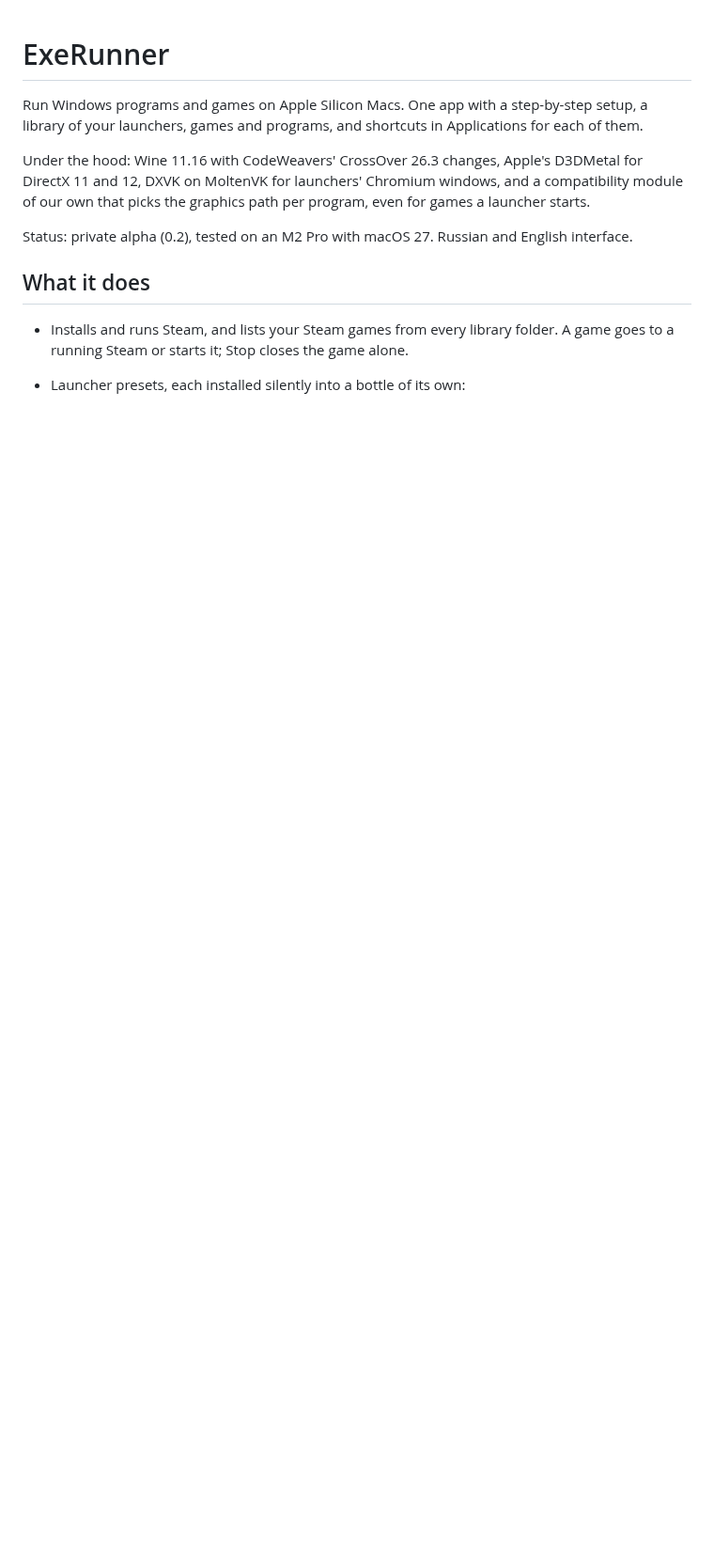
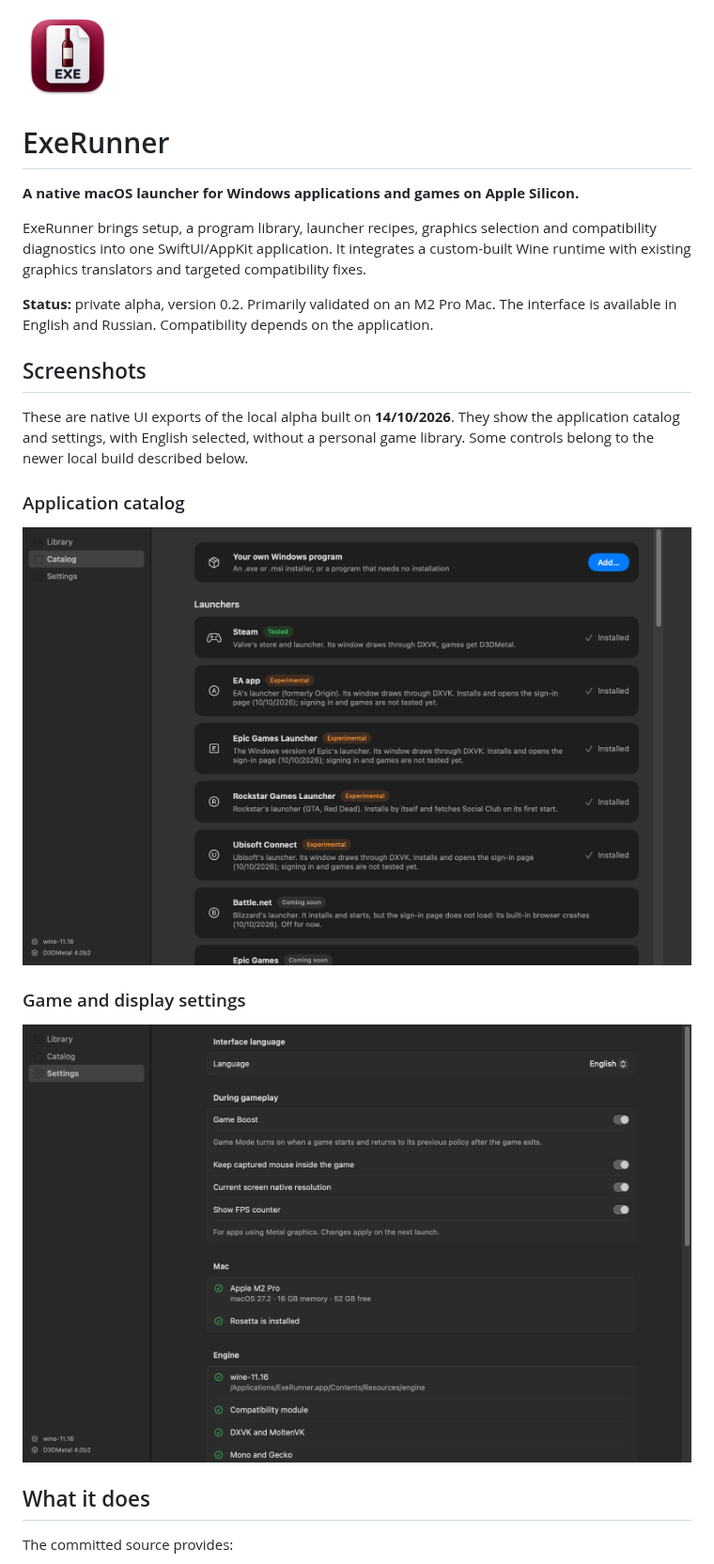
Before and after one commit to mmd-art/exerunner, a Markdown page: README.md, the part around one of its changes. Shown at 94% size. Drawn GitHub-style; pictures changed too: docs/images/exerunner-catalog.png (added), docs/images/exerunner-settings.png (added); blank space fills up the shorter version.

```diff
--- a/README.md
+++ b/README.md
@@ -1,17 +1,31 @@
+<img src="app/Resources/AppIcon.png" alt="ExeRunner app icon" width="96">
+
 # ExeRunner
 
-Run Windows programs and games on Apple Silicon Macs. One app with a step-by-step setup, a
-library of your launchers, games and programs, and shortcuts in Applications for each of them.
+**A native macOS launcher for Windows applications and games on Apple Silicon.**
 
-Under the hood: Wine 11.16 with CodeWeavers' CrossOver 26.3 changes, Apple's D3DMetal for
-DirectX 11 and 12, DXVK on MoltenVK for launchers' Chromium windows, and a compatibility module of
-our own that picks the graphics path per program, even for games a launcher starts.
+ExeRunner brings setup, a program library, launcher recipes, graphics selection and
+compatibility diagnostics into one SwiftUI/AppKit application. It integrates a custom-built
+Wine runtime with existing graphics translators and targeted compatibility fixes.
 
-Status: private alpha (0.2), tested on an M2 Pro with macOS 27. Russian and English interface.
+**Status:** private alpha, version 0.2. Primarily validated on an M2 Pro Mac.
+The interface is available in English and Russian. Compatibility depends on the application.
+
+## Screenshots
+
+These are native UI exports of the local alpha built on **14/10/2026**. They show the
+application catalog and settings, with English selected, without a personal game library.
+Some controls belong to the newer local build described below.
+
+### Application catalog
+
+<img src="docs/images/exerunner-catalog.png" alt="ExeRunner catalog with launcher recipes and recorded compatibility status" width="880">
+
+### Game and display settings
+
+<img src="docs/images/exerunner-settings.png" alt="ExeRunner settings with English selected, Game Boost, cursor capture and native resolution controls" width="880">
 
 ## What it does
 
-- Installs and runs Steam, and lists your Steam games from every library folder. A game goes to
-  a running Steam or starts it; Stop closes the game alone.
-- Launcher presets, each installed silently into a bottle of its own:
+The committed source provides:
 
```
Also changed, not shown: other parts of README.md (+127 -30 lines).
